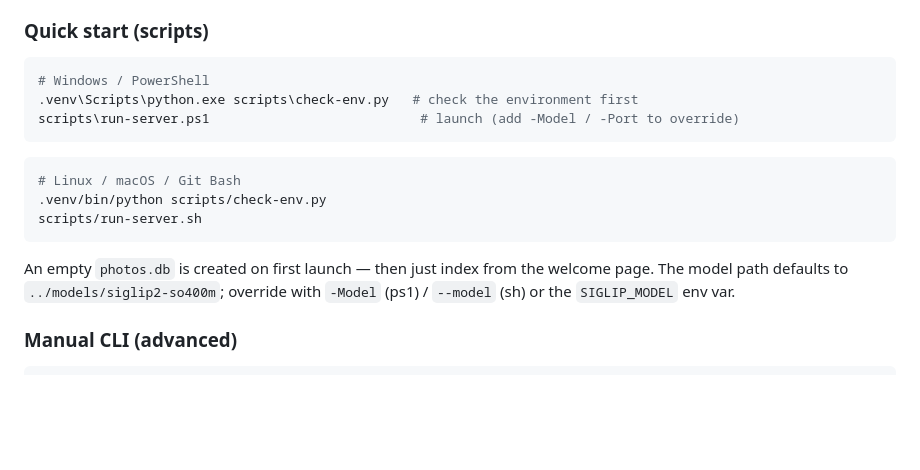
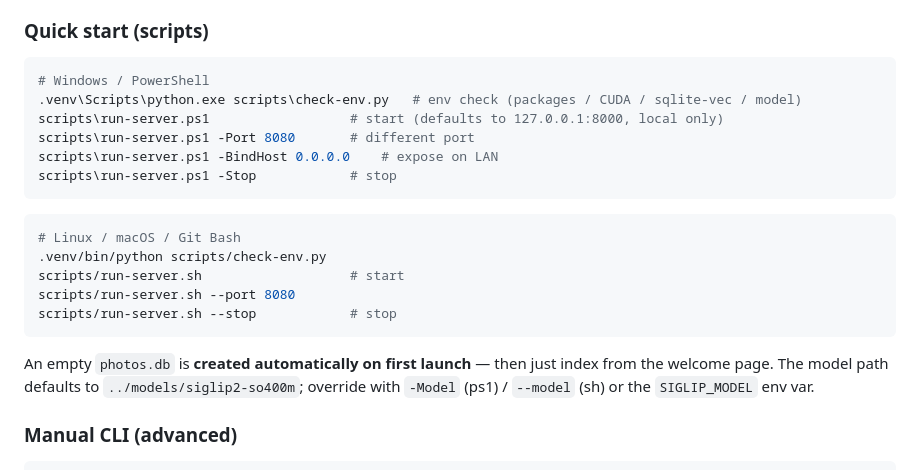
Before and after one commit to GMfatcat/AI-PhotoViewer, a Markdown page: README.en.md, the part around the change. Drawn GitHub-style; blank space fills up the shorter version.

Commit message:
docs: README scripts usage — port / LAN / stop and local-only default
Co-Authored-By: Claude Opus 4.8 (1M context) <noreply@anthropic.com>

````diff
--- a/README.en.md
+++ b/README.en.md
@@ -70,16 +70,21 @@ Put a model directory somewhere (e.g. `../models/`) and point `embed.py` / the s
 
 ```powershell
 # Windows / PowerShell
-.venv\Scripts\python.exe scripts\check-env.py   # check the environment first
-scripts\run-server.ps1                           # launch (add -Model / -Port to override)
+.venv\Scripts\python.exe scripts\check-env.py   # env check (packages / CUDA / sqlite-vec / model)
+scripts\run-server.ps1                  # start (defaults to 127.0.0.1:8000, local only)
+scripts\run-server.ps1 -Port 8080       # different port
+scripts\run-server.ps1 -BindHost 0.0.0.0    # expose on LAN
+scripts\run-server.ps1 -Stop            # stop
 ```
 ```bash
 # Linux / macOS / Git Bash
 .venv/bin/python scripts/check-env.py
-scripts/run-server.sh
+scripts/run-server.sh                   # start
+scripts/run-server.sh --port 8080
+scripts/run-server.sh --stop            # stop
 ```
 
-An empty `photos.db` is created on first launch — then just index from the welcome page.
+An empty `photos.db` is **created automatically on first launch** — then just index from the welcome page.
 The model path defaults to `../models/siglip2-so400m`; override with `-Model` (ps1) / `--model` (sh) or the `SIGLIP_MODEL` env var.
 
 ### Manual CLI (advanced)
````
Also changed, not shown: README.md (+9 -4 lines).
